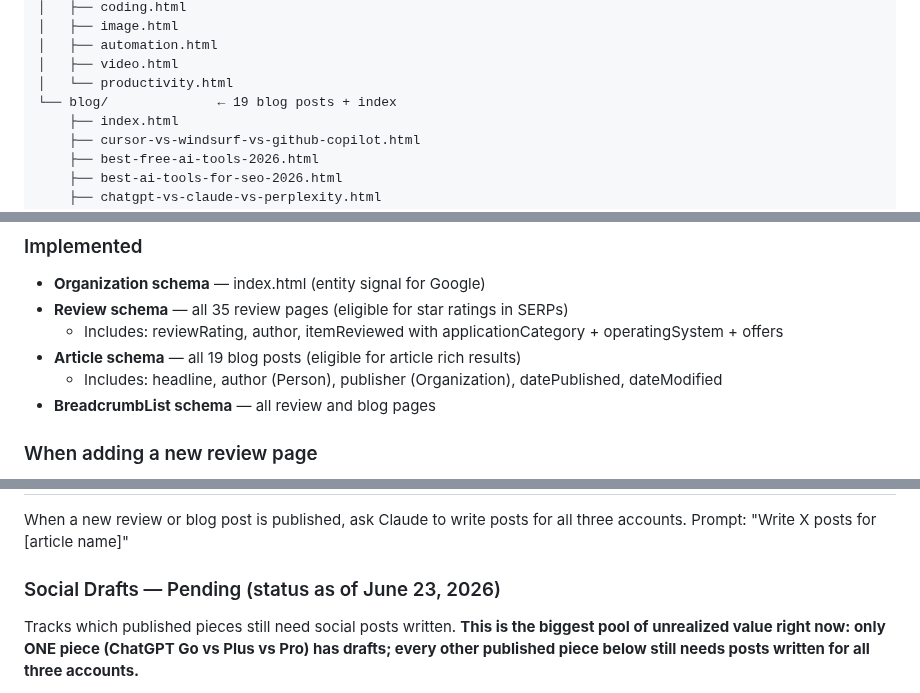
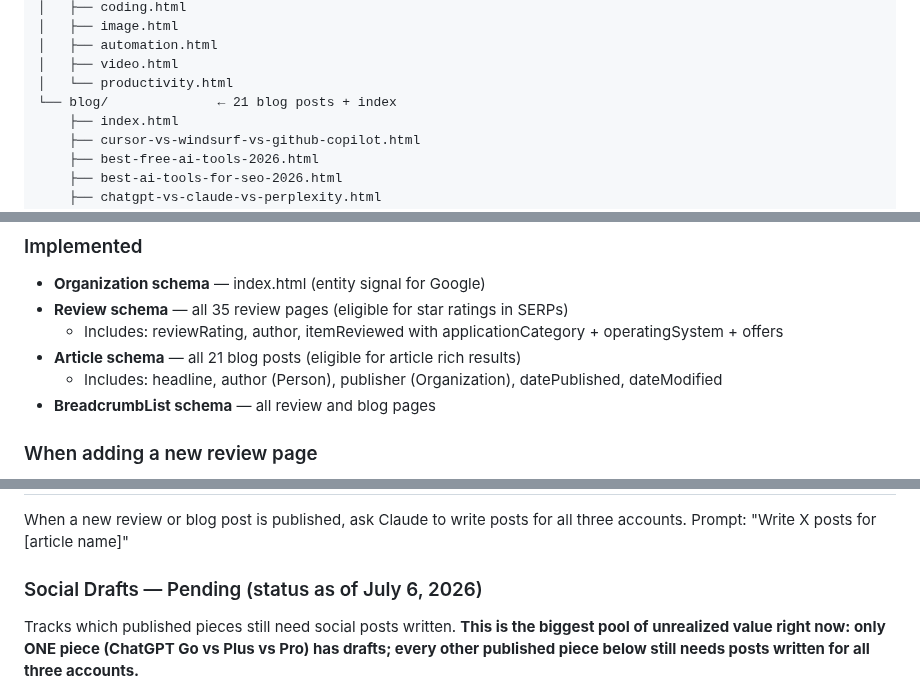
Before and after one commit to richn33-sys/aitoolgrade, a Markdown page: CLAUDE.md, 3 parts joined by grey strips. Drawn GitHub-style.

```diff
--- a/CLAUDE.md
+++ b/CLAUDE.md
@@ -78,7 +78,7 @@ An AI tools review and affiliate website. Independent reviews, ratings, category
 │   ├── automation.html
 │   ├── video.html
 │   └── productivity.html
-└── blog/              ← 19 blog posts + index
+└── blog/              ← 21 blog posts + index
     ├── index.html
     ├── cursor-vs-windsurf-vs-github-copilot.html
     ├── best-free-ai-tools-2026.html
@@ -429,7 +432,7 @@ All schema is implemented as JSON-LD in the <head> of each page. Do not add dupl
 - **Organization schema** — index.html (entity signal for Google)
 - **Review schema** — all 35 review pages (eligible for star ratings in SERPs)
   - Includes: reviewRating, author, itemReviewed with applicationCategory + operatingSystem + offers
-- **Article schema** — all 19 blog posts (eligible for article rich results)
+- **Article schema** — all 21 blog posts (eligible for article rich results)
   - Includes: headline, author (Person), publisher (Organization), datePublished, dateModified
 - **BreadcrumbList schema** — all review and blog pages
 
@@ -548,7 +551,7 @@ to links authored in page content (breadcrumbs, in-body links):
 When a new review or blog post is published, ask Claude to write posts for all three accounts.
 Prompt: "Write X posts for [article name]"
 
-### Social Drafts — Pending (status as of June 23, 2026)
+### Social Drafts — Pending (status as of July 6, 2026)
 Tracks which published pieces still need social posts written. **This is the biggest pool of
 unrealized value right now: only ONE piece (ChatGPT Go vs Plus vs Pro) has drafts; every other
 published piece below still needs posts written for all three accounts.**
```
Also changed, not shown: other parts of CLAUDE.md (+51 -30 lines).
